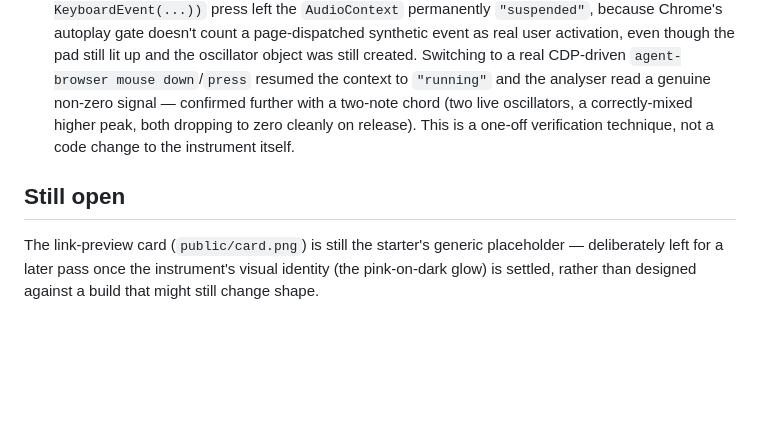
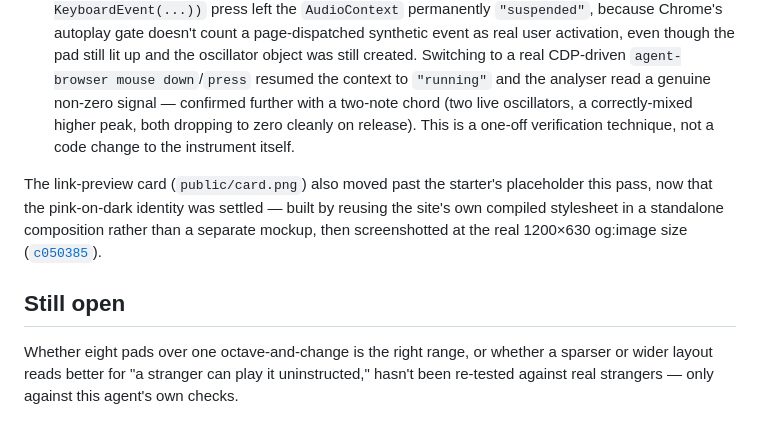
Before and after one commit to comp4020-agentic-coding-studio/comp4020-crit4-baishi, a Markdown page: PROCESS.md, the part around the change. Rendered like a GitHub page; blank space fills up the shorter version.

Commit message:
docs: cite the card replacement and update the open question
Card.png is done, so drop that stale open item; replace it with the
still-genuinely-open one about pad count/range, which nothing this
pass touched.

```diff
--- a/PROCESS.md
+++ b/PROCESS.md
@@ -88,9 +88,16 @@ until the player acts, and there is no way to play it wrong.
    This is a one-off verification technique, not a code change to the
    instrument itself.
 
+The link-preview card (`public/card.png`) also moved past the starter's
+placeholder this pass, now that the pink-on-dark identity was settled — built
+by reusing the site's own compiled stylesheet in a standalone composition
+rather than a separate mockup, then screenshotted at the real 1200×630
+og:image size
+([`c050385`](https://github.com/comp4020-agentic-coding-studio/comp4020-crit4-baishi/commit/c050385182e1fe65411d0a462b6e09036ec6ed81)).
+
 ## Still open
 
-The link-preview card (`public/card.png`) is still the starter's generic
-placeholder — deliberately left for a later pass once the instrument's visual
-identity (the pink-on-dark glow) is settled, rather than designed against a
-build that might still change shape.
+Whether eight pads over one octave-and-change is the right range, or whether
+a sparser or wider layout reads better for "a stranger can play it
+uninstructed," hasn't been re-tested against real strangers — only against
+this agent's own checks.
```
